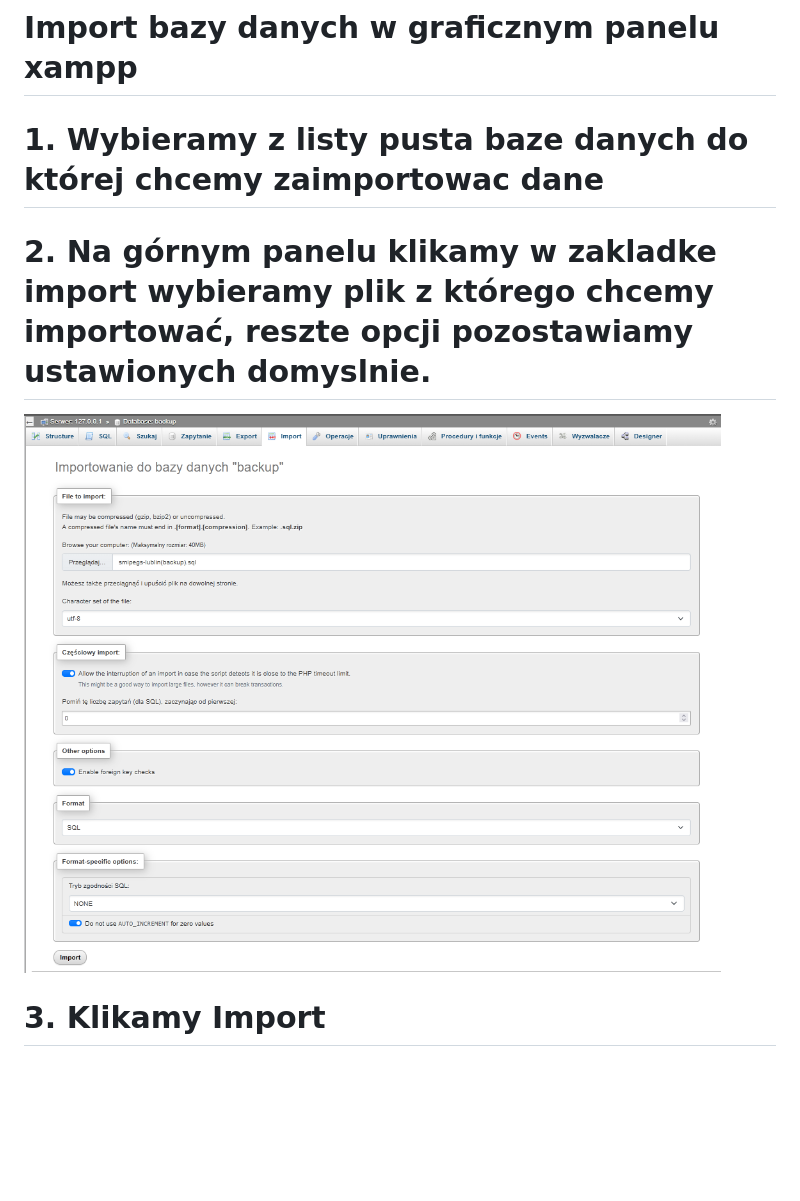
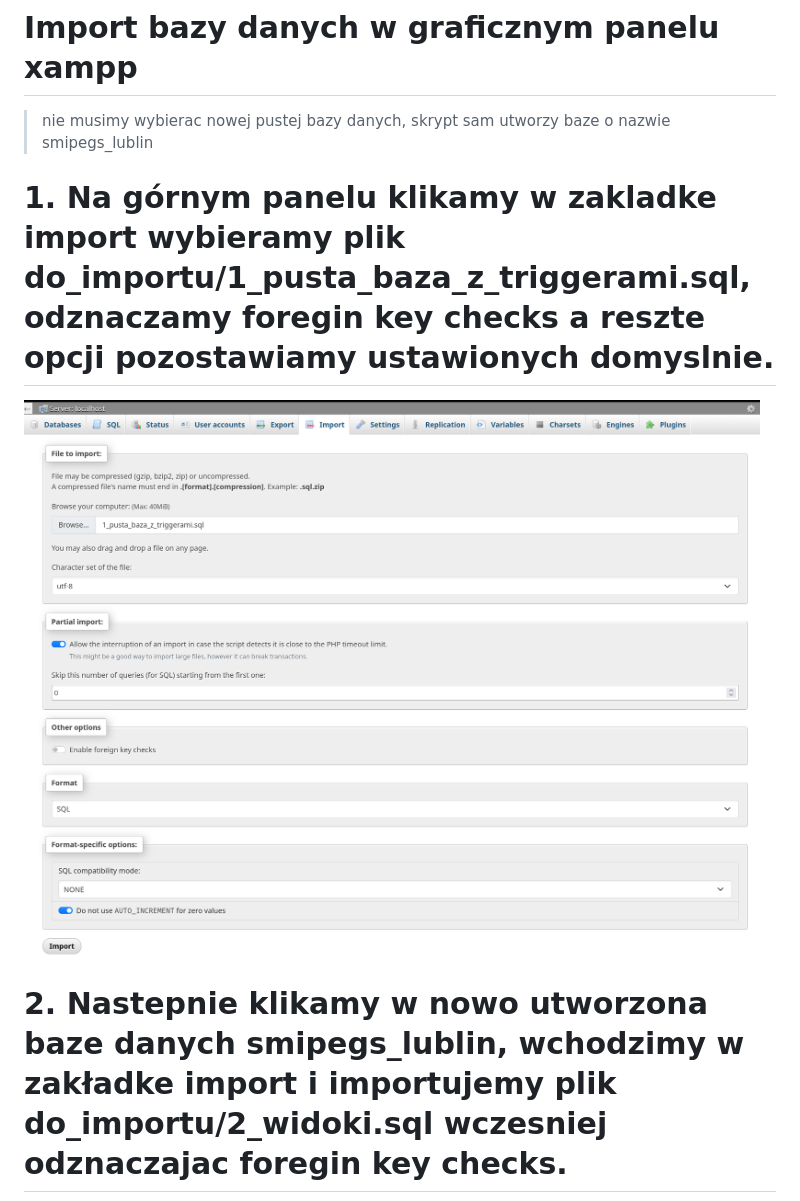
Before and after one commit to KnownTOmb/cccccccccccccccccccccccccccccccccccccccc, a Markdown page: dokument/PROJEKT.md, the part around one of its changes. Rendered like a GitHub page; pictures changed too: dokument/assets/20260113_202828_import1.png (added); blank space fills up the shorter version.

Commit message:
aktualizacja procesu importu bazy danych

```diff
--- a/dokument/PROJEKT.md
+++ b/dokument/PROJEKT.md
@@ -292,11 +291,11 @@ wewnątrz dodajemy linie:
 
 # Import bazy danych w graficznym panelu xampp
 
-# 1. Wybieramy z listy pusta baze danych do której chcemy zaimportowac dane
+> nie musimy wybierac nowej pustej bazy danych, skrypt sam utworzy baze o nazwie smipegs_lublin
 
-# 2. Na górnym panelu klikamy w zakladke import wybieramy plik z którego chcemy importować, reszte opcji pozostawiamy ustawionych domyslnie.
+# 1. Na górnym panelu klikamy w zakladke import wybieramy plik do_importu/1_pusta_baza_z_triggerami.sql, odznaczamy foregin key checks a reszte opcji pozostawiamy ustawionych domyslnie.
 
-![](assets/20260112_214222_import.png)
+![](assets/20260113_202828_import1.png)
 
-# 3. Klikamy Import
+# 2. Nastepnie klikamy w nowo utworzona baze danych smipegs_lublin, wchodzimy w zakładke import i importujemy plik do_importu/2_widoki.sql wczesniej odznaczajac foregin key checks.
 
```
Also changed, not shown: other parts of dokument/PROJEKT.md (+10 -3 lines), dokument/assets/20260113_204408_import2.png (added), dokument/assets/20260113_204904_import3.png (added), dokument/assets/20260113_212348_gotowy_import.png (added), 3 other files.
